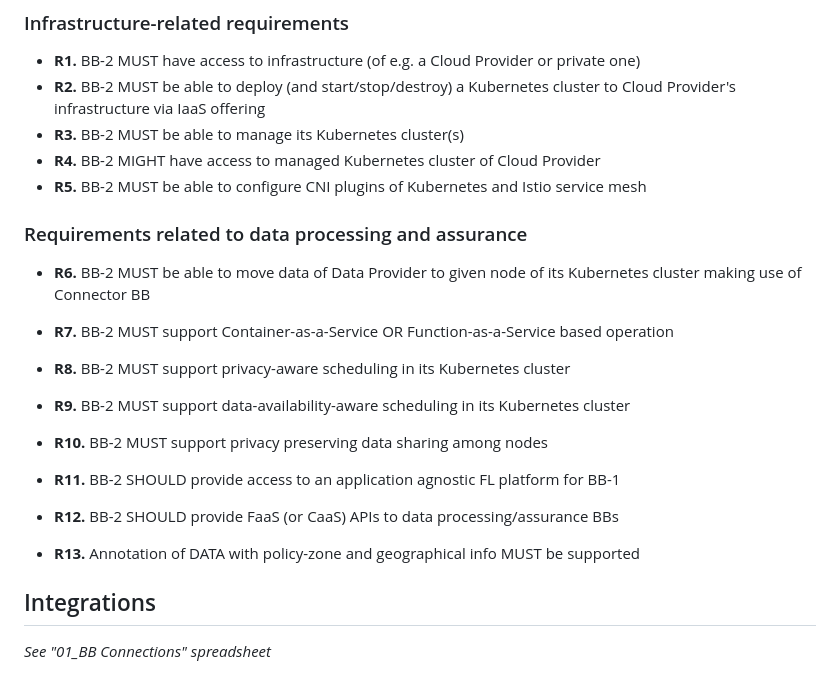
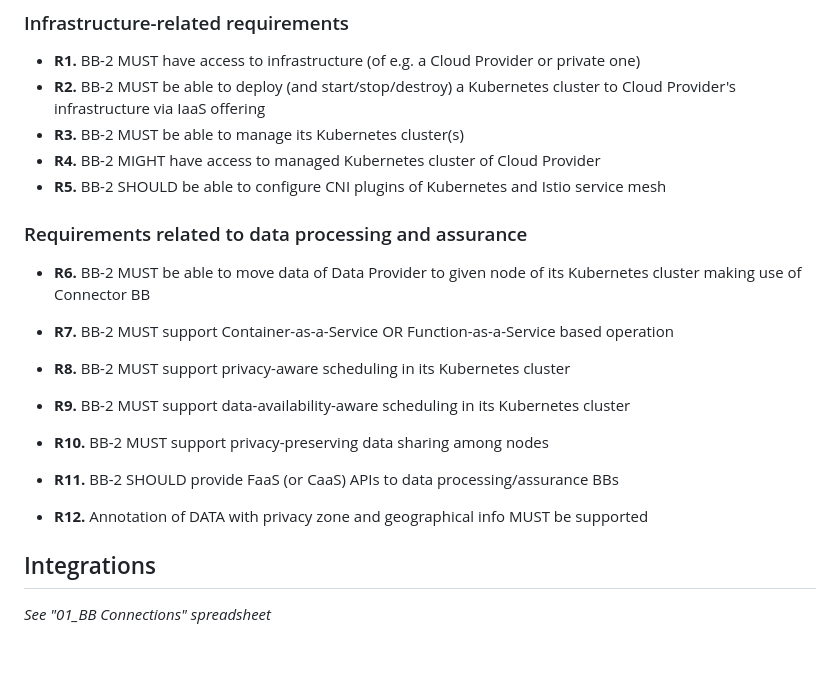
Before and after one commit to Prometheus-X-association/edge-computing, a Markdown page: docs/design-document.md, the part around one of its changes. Rendered like a GitHub page; blank space fills up the shorter version.

```diff
--- a/docs/design-document.md
+++ b/docs/design-document.md
@@ -83,7 +104,7 @@ These may be defined later with UCs but have to be indentified here and be part
   - **R2.** BB-2 MUST be able to deploy (and start/stop/destroy) a Kubernetes cluster to Cloud Provider's infrastructure via IaaS offering
   - **R3.** BB-2 MUST be able to manage its Kubernetes cluster(s)
   - **R4.** BB-2 MIGHT have access to managed Kubernetes cluster of Cloud Provider
-  - **R5.** BB-2 MUST be able to configure CNI plugins of Kubernetes and Istio service mesh
+  - **R5.** BB-2 SHOULD be able to configure CNI plugins of Kubernetes and Istio service mesh
 
 ### Requirements related to data processing and assurance
 
@@ -91,11 +112,10 @@ These may be defined later with UCs but have to be indentified here and be part
   - **R7.** BB-2 MUST support Container-as-a-Service OR Function-as-a-Service based operation
   - **R8.** BB-2 MUST support privacy-aware scheduling in its Kubernetes cluster
   - **R9.** BB-2 MUST support data-availability-aware scheduling in its Kubernetes cluster
-  - **R10.** BB-2 MUST support privacy preserving data sharing among nodes
-  - **R11.** BB-2 SHOULD provide access to an application agnostic FL platform for BB-1
-  - **R12.** BB-2 SHOULD provide FaaS (or CaaS) APIs to data processing/assurance BBs
+  - **R10.** BB-2 MUST support privacy-preserving data sharing among nodes
+  - **R11.** BB-2 SHOULD provide FaaS (or CaaS) APIs to data processing/assurance BBs
 
-  - **R13.** Annotation of DATA with policy-zone and geographical info MUST be supported
+  - **R12.** Annotation of DATA with privacy zone and geographical info MUST be supported
 
 
 ## Integrations
```
Also changed, not shown: other parts of docs/design-document.md (+28 -7 lines).
